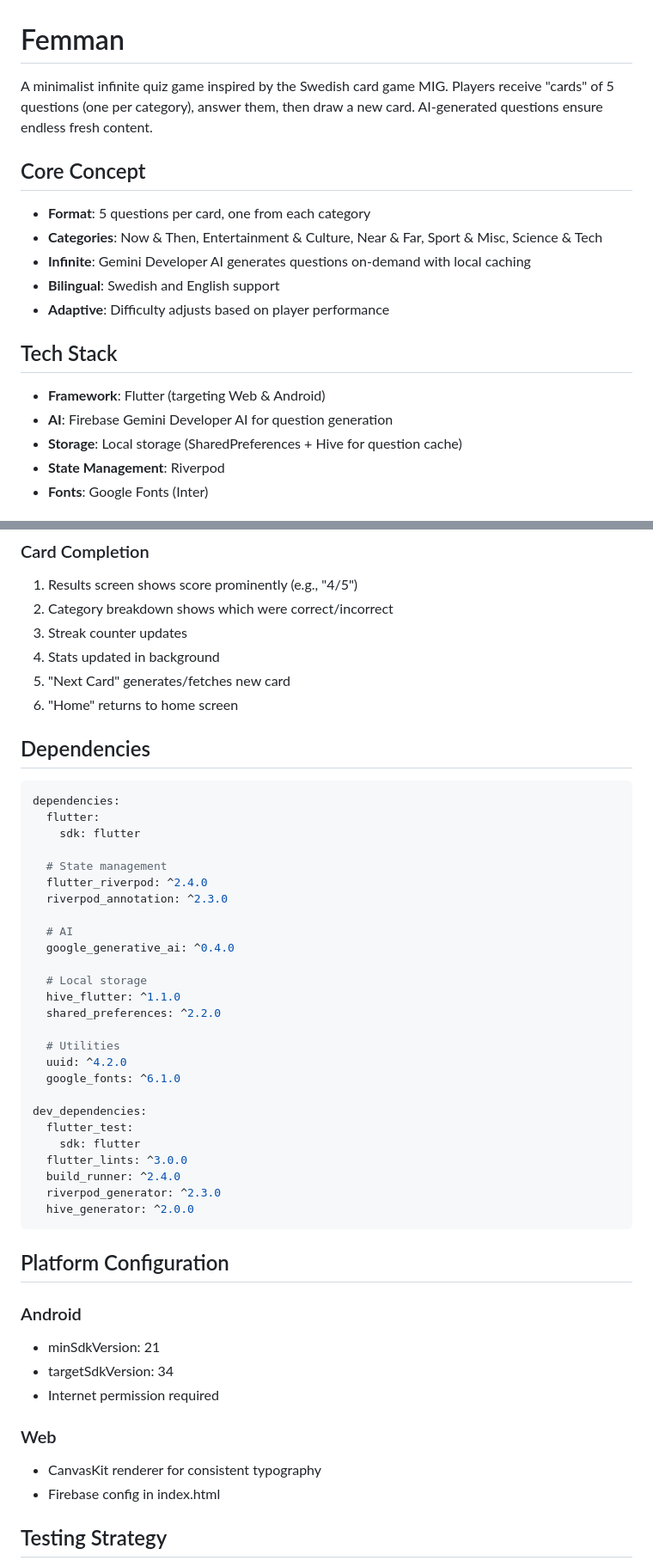
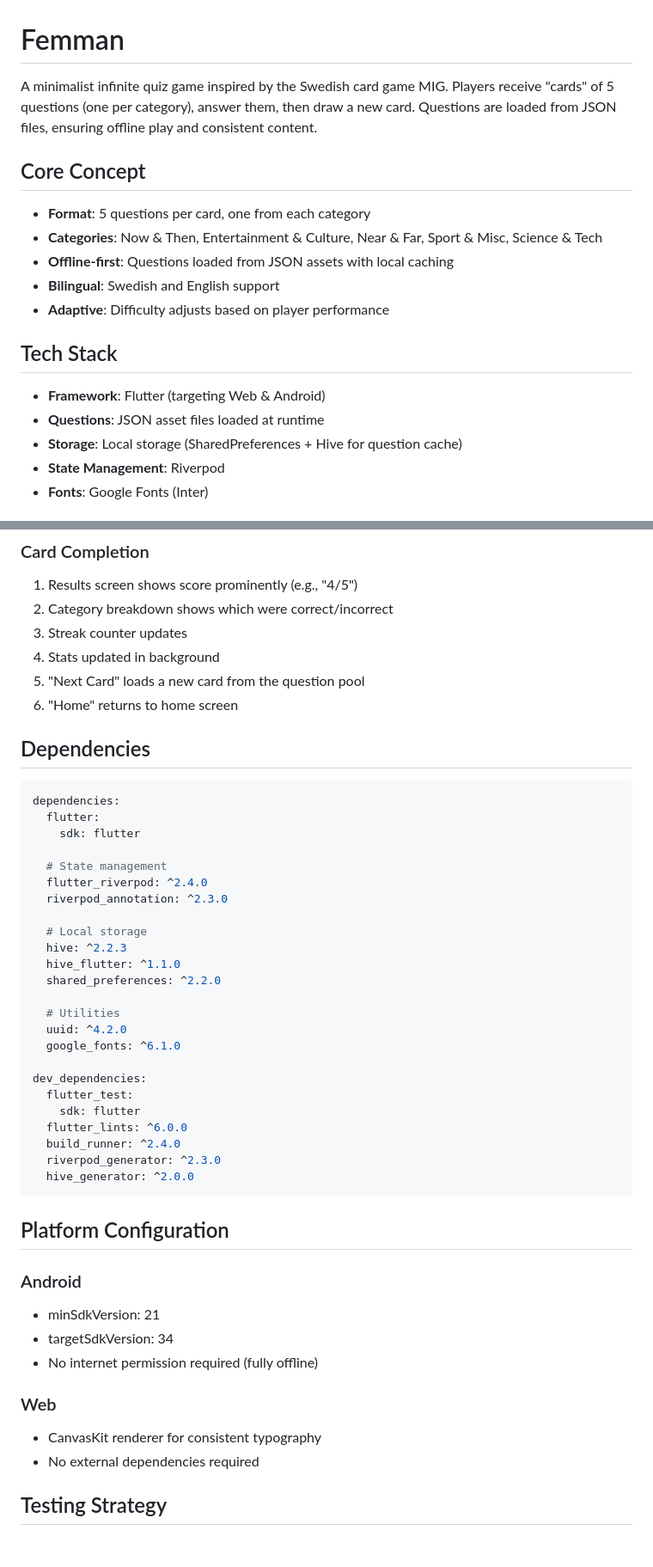
Before and after one commit to raisanen/Femman, a Markdown page: CLAUDE.md, 2 parts joined by grey strips. Shown at 86% size. Rendered like a GitHub page; blank space fills up the shorter version.

```diff
--- a/CLAUDE.md
+++ b/CLAUDE.md
@@ -1,19 +1,19 @@
 # Femman
 
-A minimalist infinite quiz game inspired by the Swedish card game MIG. Players receive "cards" of 5 questions (one per category), answer them, then draw a new card. AI-generated questions ensure endless fresh content.
+A minimalist infinite quiz game inspired by the Swedish card game MIG. Players receive "cards" of 5 questions (one per category), answer them, then draw a new card. Questions are loaded from JSON files, ensuring offline play and consistent content.
 
 ## Core Concept
 
 - **Format**: 5 questions per card, one from each category
 - **Categories**: Now & Then, Entertainment & Culture, Near & Far, Sport & Misc, Science & Tech
-- **Infinite**: Gemini Developer AI generates questions on-demand with local caching
+- **Offline-first**: Questions loaded from JSON assets with local caching
 - **Bilingual**: Swedish and English support
 - **Adaptive**: Difficulty adjusts based on player performance
 
 ## Tech Stack
 
 - **Framework**: Flutter (targeting Web & Android)
-- **AI**: Firebase Gemini Developer AI for question generation
+- **Questions**: JSON asset files loaded at runtime
 - **Storage**: Local storage (SharedPreferences + Hive for question cache)
 - **State Management**: Riverpod
 - **Fonts**: Google Fonts (Inter)
@@ -401,7 +399,7 @@ class AppStrings {
 2. Category breakdown shows which were correct/incorrect
 3. Streak counter updates
 4. Stats updated in background
-5. "Next Card" generates/fetches new card
+5. "Next Card" loads a new card from the question pool
 6. "Home" returns to home screen
 
 ## Dependencies
@@ -415,10 +413,8 @@ dependencies:
   flutter_riverpod: ^2.4.0
   riverpod_annotation: ^2.3.0
 
-  # AI
-  google_generative_ai: ^0.4.0
-
   # Local storage
+  hive: ^2.2.3
   hive_flutter: ^1.1.0
   shared_preferences: ^2.2.0
 
@@ -429,7 +425,7 @@ dependencies:
 dev_dependencies:
   flutter_test:
     sdk: flutter
-  flutter_lints: ^3.0.0
+  flutter_lints: ^6.0.0
   build_runner: ^2.4.0
   riverpod_generator: ^2.3.0
   hive_generator: ^2.0.0
@@ -441,12 +437,12 @@ dev_dependencies:
 
 - minSdkVersion: 21
 - targetSdkVersion: 34
-- Internet permission required
+- No internet permission required (fully offline)
 
 ### Web
 
 - CanvasKit renderer for consistent typography
-- Firebase config in index.html
+- No external dependencies required
 
 ## Testing Strategy
 
```
Also changed, not shown: other parts of CLAUDE.md (+29 -31 lines).
